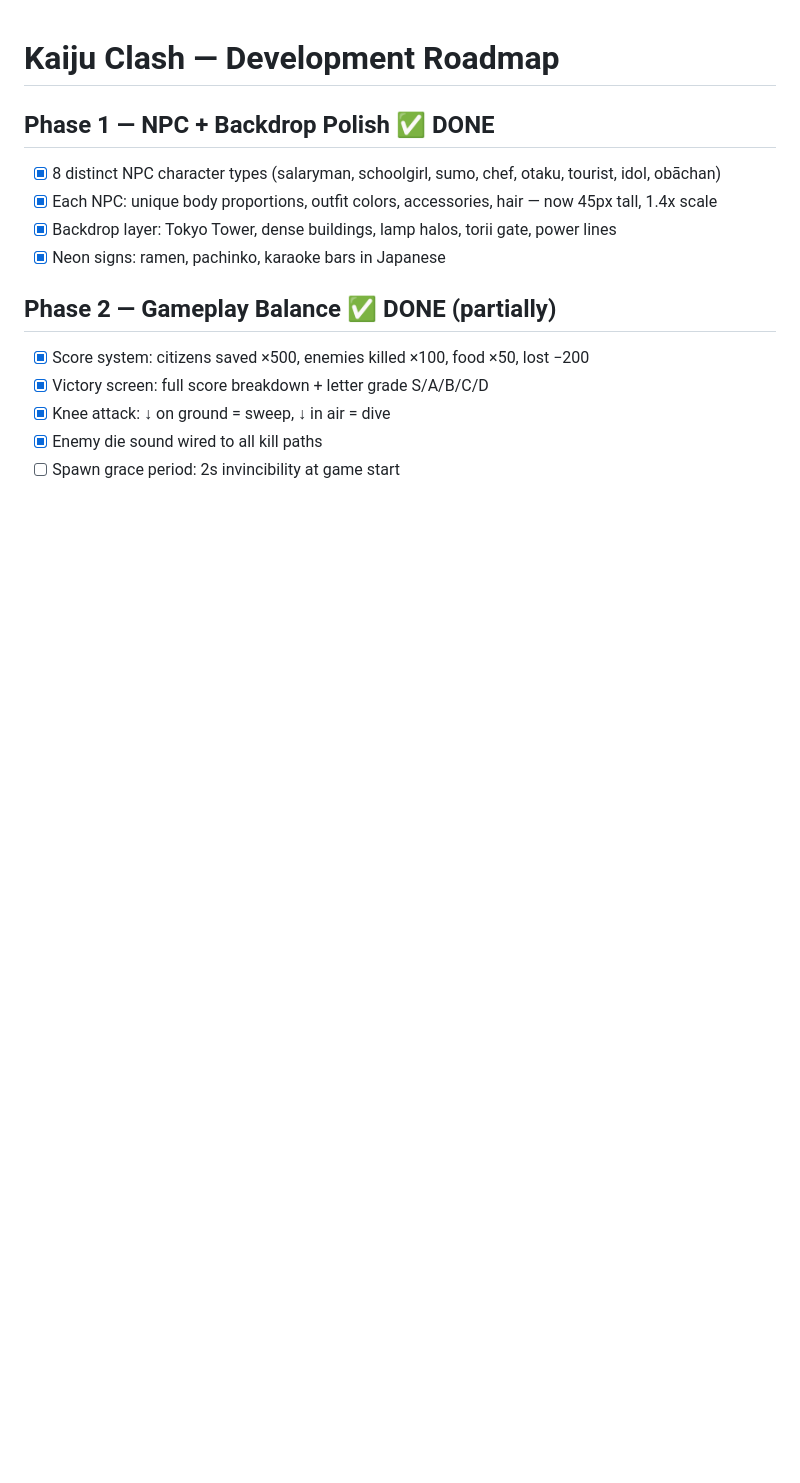
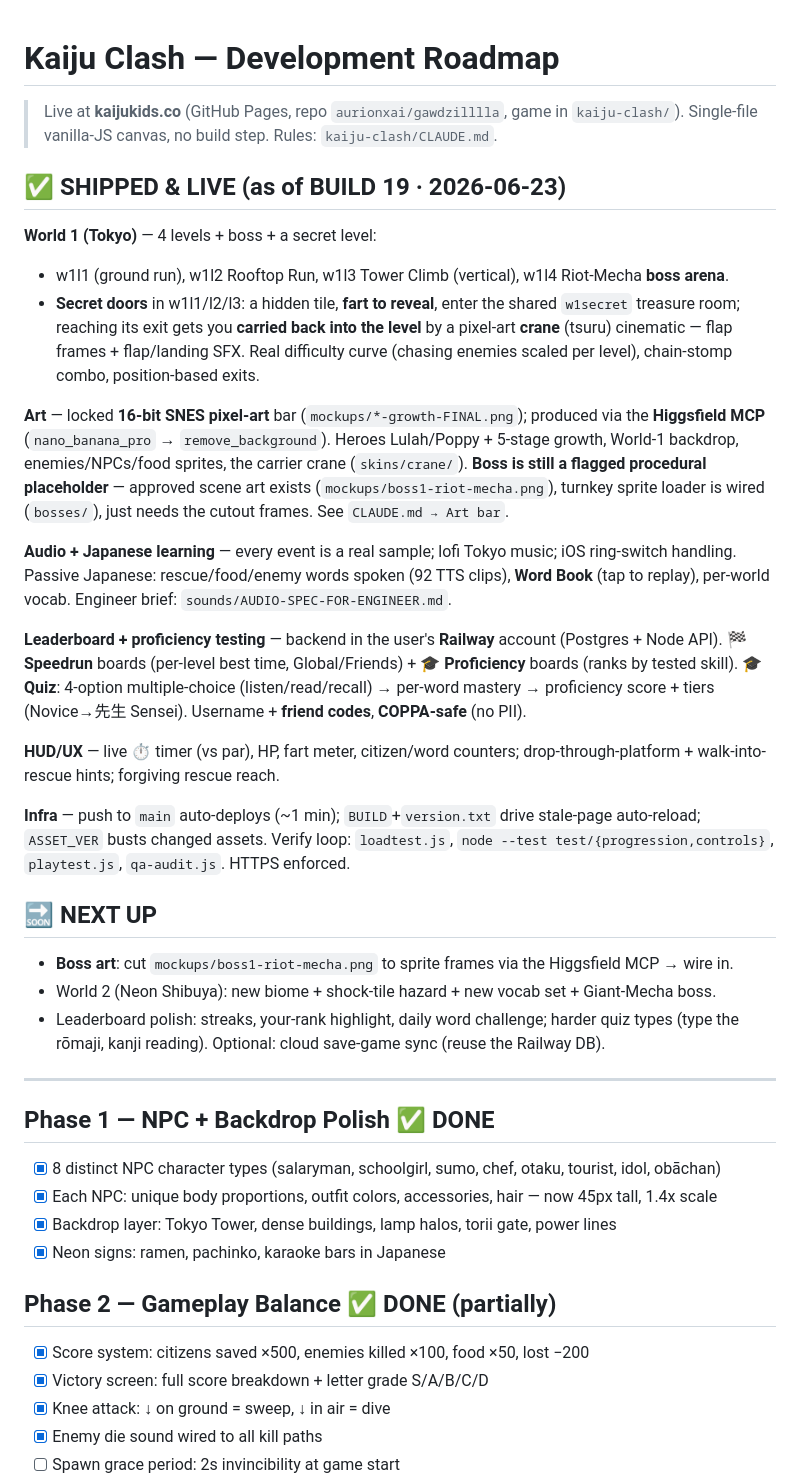
Before and after one commit to aurionxai/gawdzilllla, a Markdown page: docs/kaiju-clash-roadmap.md, the part around the change. Drawn GitHub-style; blank space fills up the shorter version.

```diff
--- a/docs/kaiju-clash-roadmap.md
+++ b/docs/kaiju-clash-roadmap.md
@@ -1,4 +1,46 @@
 # Kaiju Clash — Development Roadmap
+
+> Live at **kaijukids.co** (GitHub Pages, repo `aurionxai/gawdzilllla`, game in `kaiju-clash/`).
+> Single-file vanilla-JS canvas, no build step. Rules: `kaiju-clash/CLAUDE.md`.
+
+## ✅ SHIPPED & LIVE (as of BUILD 19 · 2026-06-23)
+
+**World 1 (Tokyo)** — 4 levels + boss + a secret level:
+- w1l1 (ground run), w1l2 Rooftop Run, w1l3 Tower Climb (vertical), w1l4 Riot-Mecha **boss arena**.
+- **Secret doors** in w1l1/l2/l3: a hidden tile, **fart to reveal**, enter the shared `w1secret`
+  treasure room; reaching its exit gets you **carried back into the level** by a pixel-art **crane**
+  (tsuru) cinematic — flap frames + flap/landing SFX. Real difficulty curve (chasing enemies scaled
+  per level), chain-stomp combo, position-based exits.
+
+**Art** — locked **16-bit SNES pixel-art** bar (`mockups/*-growth-FINAL.png`); produced via the
+**Higgsfield MCP** (`nano_banana_pro` → `remove_background`). Heroes Lulah/Poppy + 5-stage growth,
+World-1 backdrop, enemies/NPCs/food sprites, the carrier crane (`skins/crane/`). **Boss is still a
+flagged procedural placeholder** — approved scene art exists (`mockups/boss1-riot-mecha.png`),
+turnkey sprite loader is wired (`bosses/`), just needs the cutout frames. See `CLAUDE.md → Art bar`.
+
+**Audio + Japanese learning** — every event is a real sample; lofi Tokyo music; iOS ring-switch
+handling. Passive Japanese: rescue/food/enemy words spoken (92 TTS clips), **Word Book** (tap to
+replay), per-world vocab. Engineer brief: `sounds/AUDIO-SPEC-FOR-ENGINEER.md`.
+
+**Leaderboard + proficiency testing** — backend in the user's **Railway** account (Postgres + Node
+API). **🏁 Speedrun** boards (per-level best time, Global/Friends) + **🎓 Proficiency** boards (ranks
+by tested skill). **🎓 Quiz**: 4-option multiple-choice (listen/read/recall) → per-word mastery →
+proficiency score + tiers (Novice→先生 Sensei). Username + **friend codes**, **COPPA-safe** (no PII).
+
+**HUD/UX** — live ⏱ timer (vs par), HP, fart meter, citizen/word counters; drop-through-platform +
+walk-into-rescue hints; forgiving rescue reach.
+
+**Infra** — push to `main` auto-deploys (~1 min); `BUILD`+`version.txt` drive stale-page auto-reload;
+`ASSET_VER` busts changed assets. Verify loop: `loadtest.js`, `node --test test/{progression,controls}`,
+`playtest.js`, `qa-audit.js`. HTTPS enforced.
+
+## 🔜 NEXT UP
+- **Boss art**: cut `mockups/boss1-riot-mecha.png` to sprite frames via the Higgsfield MCP → wire in.
+- World 2 (Neon Shibuya): new biome + shock-tile hazard + new vocab set + Giant-Mecha boss.
+- Leaderboard polish: streaks, your-rank highlight, daily word challenge; harder quiz types (type the
+  rōmaji, kanji reading). Optional: cloud save-game sync (reuse the Railway DB).
+
+---
 
 ## Phase 1 — NPC + Backdrop Polish ✅ DONE
 - [x] 8 distinct NPC character types (salaryman, schoolgirl, sumo, chef, otaku, tourist, idol, obāchan)
```
Also changed, not shown: kaiju-clash/CLAUDE.md (+40 -10 lines).
